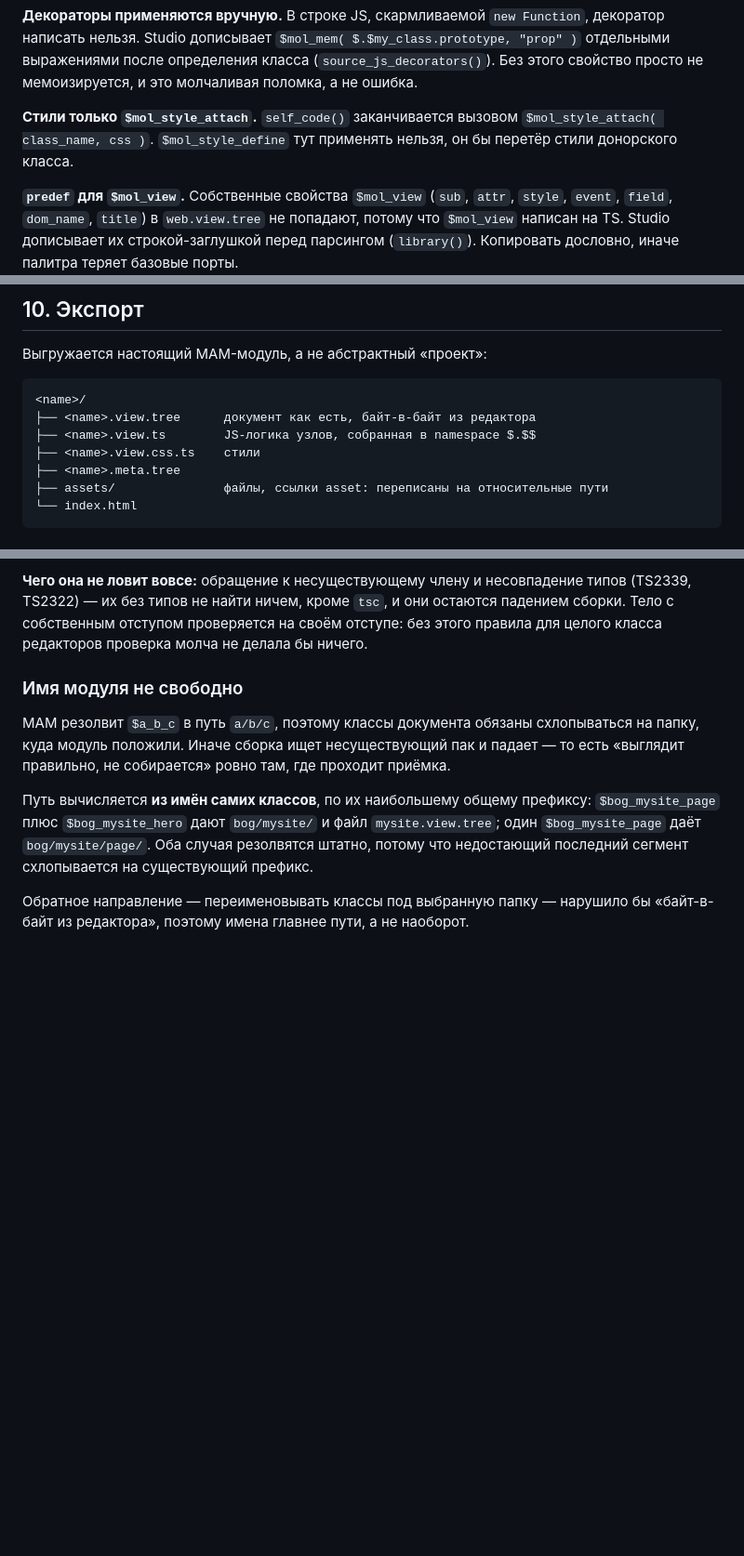
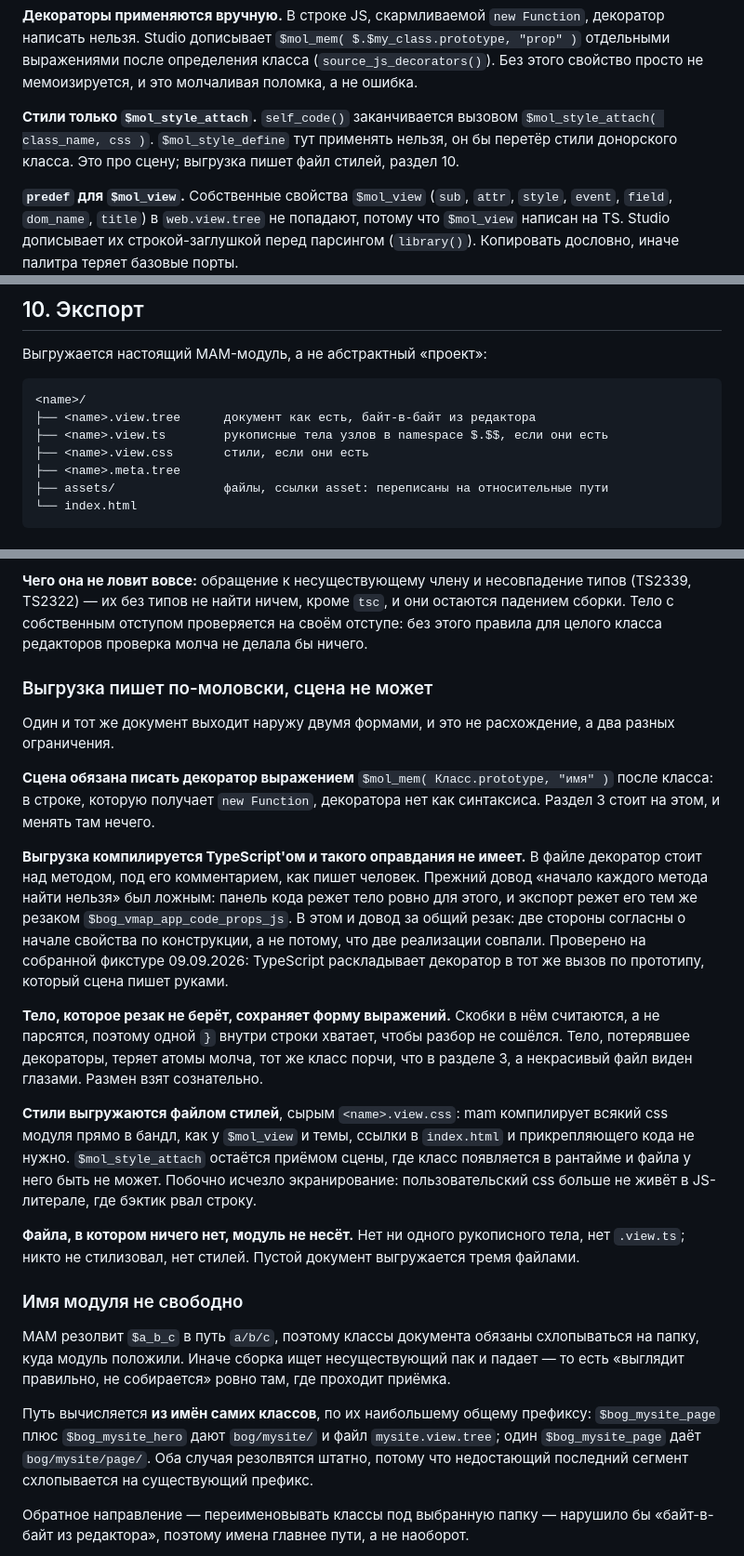
Before and after one commit to b-on-g/vmap, a Markdown page: ARCHITECTURE.md, 3 parts joined by grey strips. Shown at 93% size. Drawn GitHub-style; blank space fills up the shorter version.

````diff
--- a/ARCHITECTURE.md
+++ b/ARCHITECTURE.md
@@ -272,7 +272,7 @@ function`. Сборка при этом зелёная.
 
 **Стили только `$mol_style_attach`.** `self_code()` заканчивается вызовом
 `$mol_style_attach( class_name, css )`. `$mol_style_define` тут применять нельзя, он бы
-перетёр стили донорского класса.
+перетёр стили донорского класса. Это про сцену; выгрузка пишет файл стилей, раздел 10.
 
 **`predef` для `$mol_view`.** Собственные свойства `$mol_view` (`sub`, `attr`, `style`,
 `event`, `field`, `dom_name`, `title`) в `web.view.tree` не попадают, потому что `$mol_view`
@@ -1169,8 +1169,8 @@ CRUD живёт во вьюхах.
 ```
 <name>/
 ├── <name>.view.tree      документ как есть, байт-в-байт из редактора
-├── <name>.view.ts        JS-логика узлов, собранная в namespace $.$$
-├── <name>.view.css.ts    стили
+├── <name>.view.ts        рукописные тела узлов в namespace $.$$, если они есть
+├── <name>.view.css       стили, если они есть
 ├── <name>.meta.tree
 ├── assets/               файлы, ссылки asset: переписаны на относительные пути
 └── index.html
@@ -1210,6 +1210,37 @@ TypeScript'ом**, а корневой `tsconfig.json` это `strict: true` и
 (TS2339, TS2322) — их без типов не найти ничем, кроме `tsc`, и они остаются падением
 сборки. Тело с собственным отступом проверяется на своём отступе: без этого правила для
 целого класса редакторов проверка молча не делала бы ничего.
+
+### Выгрузка пишет по-моловски, сцена не может
+
+Один и тот же документ выходит наружу двумя формами, и это не расхождение, а два разных
+ограничения.
+
+**Сцена обязана писать декоратор выражением** `$mol_mem( Класс.prototype, "имя" )` после
+класса: в строке, которую получает `new Function`, декоратора нет как синтаксиса. Раздел 3
+стоит на этом, и менять там нечего.
+
+**Выгрузка компилируется TypeScript'ом и такого оправдания не имеет.** В файле декоратор
+стоит над методом, под его комментарием, как пишет человек. Прежний довод «начало каждого
+метода найти нельзя» был ложным: панель кода режет тело ровно для этого, и экспорт режет
+его тем же резаком `$bog_vmap_app_code_props_js`. В этом и довод за общий резак: две стороны
+согласны о начале свойства по конструкции, а не потому, что две реализации совпали.
+Проверено на собранной фикстуре 09.09.2026: TypeScript раскладывает декоратор в тот же
+вызов по прототипу, который сцена пишет руками.
+
+**Тело, которое резак не берёт, сохраняет форму выражений.** Скобки в нём считаются, а не
+парсятся, поэтому одной `}` внутри строки хватает, чтобы разбор не сошёлся. Тело, потерявшее
+декораторы, теряет атомы молча, тот же класс порчи, что в разделе 3, а некрасивый файл
+виден глазами. Размен взят сознательно.
+
+**Стили выгружаются файлом стилей**, сырым `<name>.view.css`: mam компилирует всякий css
+модуля прямо в бандл, как у `$mol_view` и темы, ссылки в `index.html` и прикрепляющего кода
+не нужно. `$mol_style_attach` остаётся приёмом сцены, где класс появляется в рантайме и файла
+у него быть не может. Побочно исчезло экранирование: пользовательский css больше не живёт в
+JS-литерале, где бэктик рвал строку.
+
+**Файла, в котором ничего нет, модуль не несёт.** Нет ни одного рукописного тела, нет
+`.view.ts`; никто не стилизовал, нет стилей. Пустой документ выгружается тремя файлами.
 
 ### Имя модуля не свободно
 
````
Also changed, not shown: PLAN.md (+23 -5 lines).
